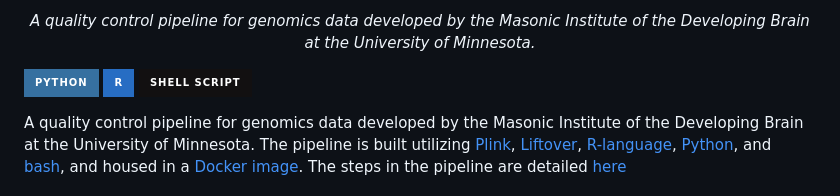
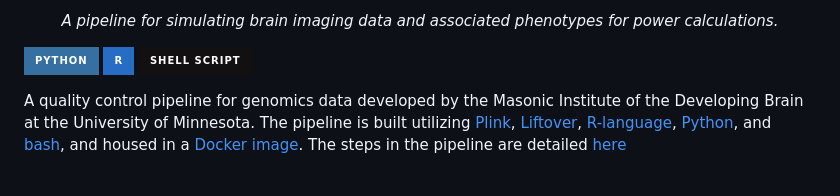
Before and after one commit to and02709/power_calculator, a Markdown page: README.md, the part around the change. Rendered like a GitHub page; badges without logos.

```diff
--- a/README.md
+++ b/README.md
@@ -1,5 +1,5 @@
 <p align="center">
-  <i>  A quality control pipeline for genomics data developed by the Masonic Institute of the Developing Brain at the University of Minnesota.</a></i>
+  <i>  A pipeline for simulating brain imaging data and associated phenotypes for power calculations.</a></i>
   <br/>
 </p>
 
```
